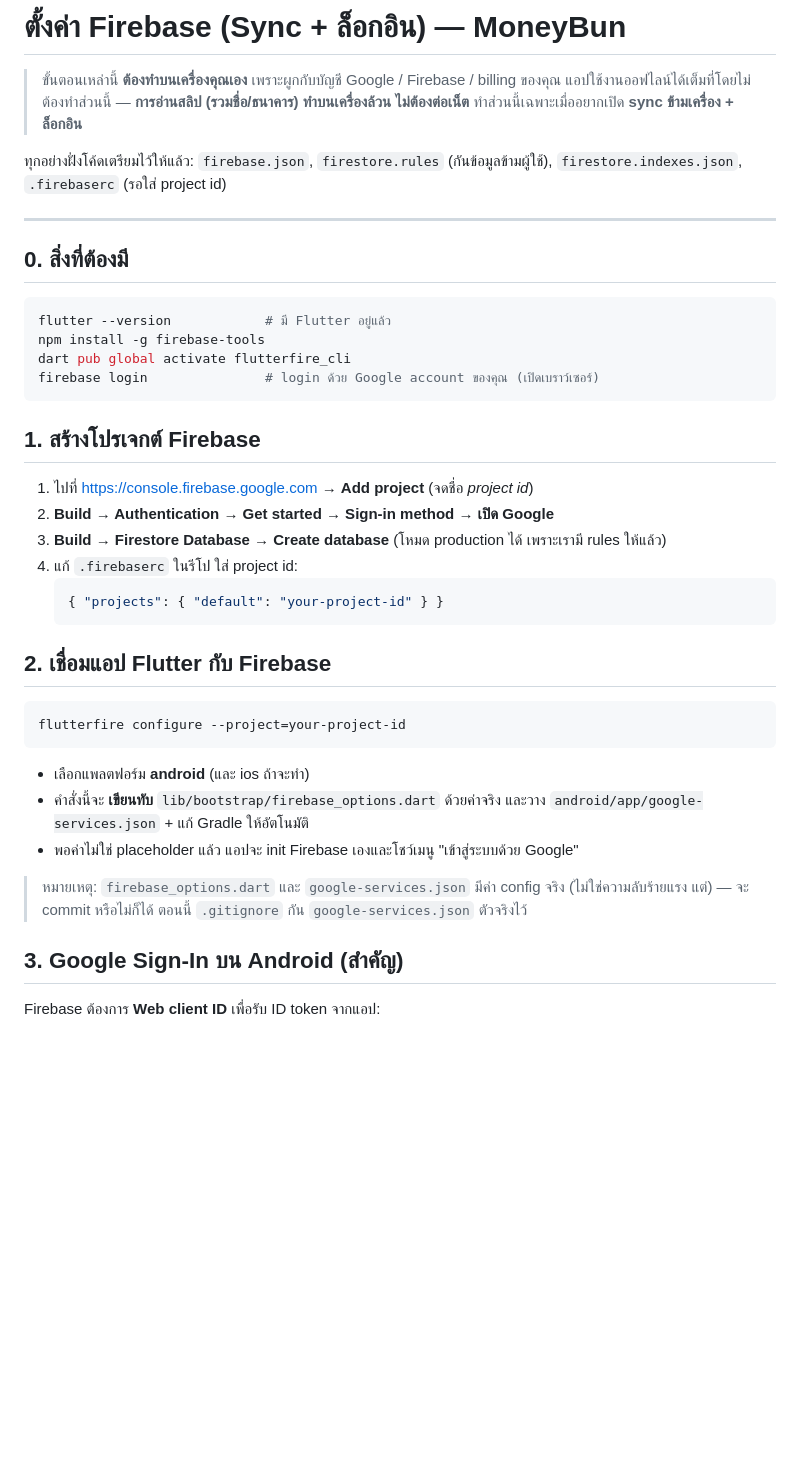
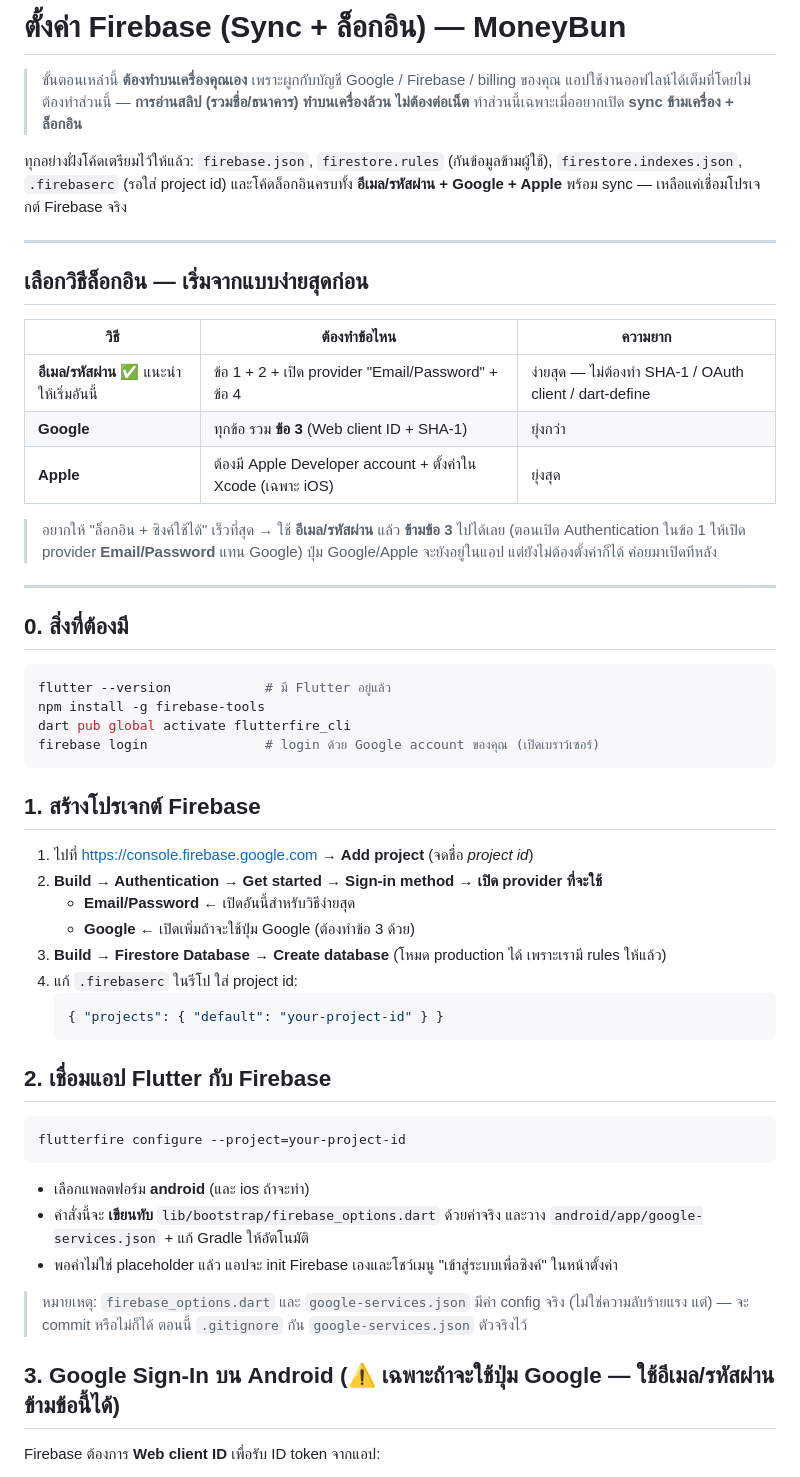
Before and after one commit to AfnanYapu09/-MoneyBun, a Markdown page: SETUP_FIREBASE.md, the part around one of its changes. Drawn GitHub-style; blank space fills up the shorter version.

Commit message:
Document the easiest cloud-sync setup path (email/password)
The Firebase setup guide only detailed Google sign-in, which needs an
OAuth web client ID and SHA-1. The app's code already fully supports
email/password sign-in (signInWithEmail / signUpWithEmail /
sendPasswordReset), which needs none of that. Add an "easiest path" table
and mark the Google-only steps, plus email/password troubleshooting rows,
so enabling login + sync is as simple as possible.

Co-Authored-By: Claude Opus 4.8 <noreply@anthropic.com>
Claude-Session: https://claude.ai/code/session_01R3jC1fGtDkhQeVc3tGK9bQ

````diff
--- a/SETUP_FIREBASE.md
+++ b/SETUP_FIREBASE.md
@@ -5,7 +5,22 @@
 > ไม่ต้องต่อเน็ต** ทำส่วนนี้เฉพาะเมื่ออยากเปิด **sync ข้ามเครื่อง + ล็อกอิน**
 
 ทุกอย่างฝั่งโค้ดเตรียมไว้ให้แล้ว: `firebase.json`, `firestore.rules` (กันข้อมูลข้ามผู้ใช้),
-`firestore.indexes.json`, `.firebaserc` (รอใส่ project id)
+`firestore.indexes.json`, `.firebaserc` (รอใส่ project id) และโค้ดล็อกอินครบทั้ง
+**อีเมล/รหัสผ่าน + Google + Apple** พร้อม sync — เหลือแค่เชื่อมโปรเจกต์ Firebase จริง
+
+---
+
+## เลือกวิธีล็อกอิน — เริ่มจากแบบง่ายสุดก่อน
+
+| วิธี | ต้องทำข้อไหน | ความยาก |
+|---|---|---|
+| **อีเมล/รหัสผ่าน** ✅ แนะนำให้เริ่มอันนี้ | ข้อ 1 + 2 + เปิด provider "Email/Password" + ข้อ 4 | ง่ายสุด — ไม่ต้องทำ SHA-1 / OAuth client / dart-define |
+| **Google** | ทุกข้อ รวม **ข้อ 3** (Web client ID + SHA-1) | ยุ่งกว่า |
+| **Apple** | ต้องมี Apple Developer account + ตั้งค่าใน Xcode (เฉพาะ iOS) | ยุ่งสุด |
+
+> อยากให้ "ล็อกอิน + ซิงค์ใช้ได้" เร็วที่สุด → ใช้ **อีเมล/รหัสผ่าน** แล้ว **ข้ามข้อ 3** ไปได้เลย
+> (ตอนเปิด Authentication ในข้อ 1 ให้เปิด provider **Email/Password** แทน Google)
+> ปุ่ม Google/Apple จะยังอยู่ในแอป แต่ยังไม่ต้องตั้งค่าก็ได้ ค่อยมาเปิดทีหลัง
 
 ---
 
@@ -21,7 +36,9 @@ firebase login               # login ด้วย Google account ของคุ
 ## 1. สร้างโปรเจกต์ Firebase
 
 1. ไปที่ https://console.firebase.google.com → **Add project** (จดชื่อ *project id*)
-2. **Build → Authentication → Get started → Sign-in method → เปิด Google**
+2. **Build → Authentication → Get started → Sign-in method → เปิด provider ที่จะใช้**
+   - **Email/Password** ← เปิดอันนี้สำหรับวิธีง่ายสุด
+   - **Google** ← เปิดเพิ่มถ้าจะใช้ปุ่ม Google (ต้องทำข้อ 3 ด้วย)
 3. **Build → Firestore Database → Create database** (โหมด production ได้ เพราะเรามี rules ให้แล้ว)
 4. แก้ `.firebaserc` ในรีโป ใส่ project id:
    ```json
@@ -36,12 +53,12 @@ flutterfire configure --project=your-project-id
 - เลือกแพลตฟอร์ม **android** (และ ios ถ้าจะทำ)
 - คำสั่งนี้จะ **เขียนทับ** `lib/bootstrap/firebase_options.dart` ด้วยค่าจริง และวาง
   `android/app/google-services.json` + แก้ Gradle ให้อัตโนมัติ
-- พอค่าไม่ใช่ placeholder แล้ว แอปจะ init Firebase เองและโชว์เมนู "เข้าสู่ระบบด้วย Google"
+- พอค่าไม่ใช่ placeholder แล้ว แอปจะ init Firebase เองและโชว์เมนู "เข้าสู่ระบบเพื่อซิงค์" ในหน้าตั้งค่า
 
 > หมายเหตุ: `firebase_options.dart` และ `google-services.json` มีค่า config จริง (ไม่ใช่ความลับร้ายแรง
 > แต่) — จะ commit หรือไม่ก็ได้ ตอนนี้ `.gitignore` กัน `google-services.json` ตัวจริงไว้
 
-## 3. Google Sign-In บน Android (สำคัญ)
+## 3. Google Sign-In บน Android (⚠️ เฉพาะถ้าจะใช้ปุ่ม Google — ใช้อีเมล/รหัสผ่านข้ามข้อนี้ได้)
 
 Firebase ต้องการ **Web client ID** เพื่อรับ ID token จากแอป:
 
````
Also changed, not shown: other parts of SETUP_FIREBASE.md (+8 -3 lines).
